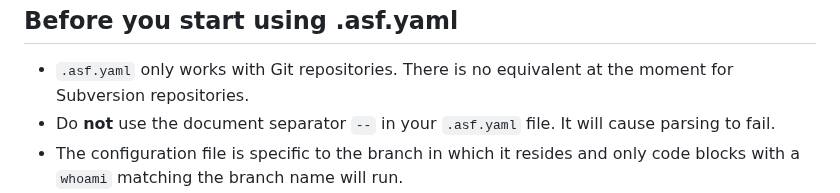
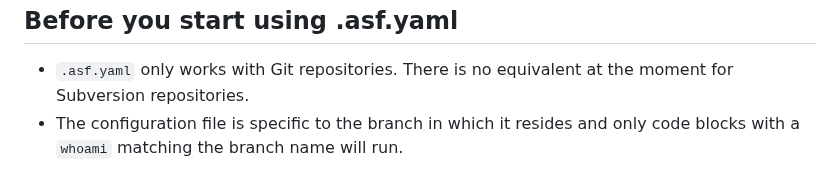
Before and after one commit to apache/infrastructure-asfyaml, a Markdown page: README.md, the part around the change. Drawn GitHub-style.

Commit message:
chore: remove erroneous reference to a document separator, the real document separator `---` is supported, fixed #71

```diff
--- a/README.md
+++ b/README.md
@@ -21,7 +21,6 @@ It operates on a per-branch basis, meaning you can have different settings for d
 <h2 id="top">Before you start using .asf.yaml</h2>
 
   - `.asf.yaml` only works with Git repositories. There is no equivalent at the moment for Subversion repositories.
-  - Do <b>not</b> use the document separator `--` in your `.asf.yaml` file. It will cause parsing to fail.
   - The configuration file is specific to the branch in which it resides and only code blocks with a `whoami` matching the branch name will run.
   - The configuration file holds a great deal of power, as it controls a host of automated systems.
   - Before using a feature in `.asf.yaml`, make sure that you have discussed what you propose with the entire project team, and understand what the configuration changes will do to the team's workflow and project resources.
```
